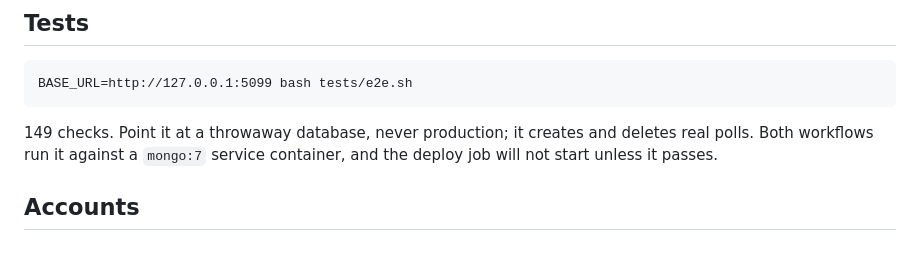
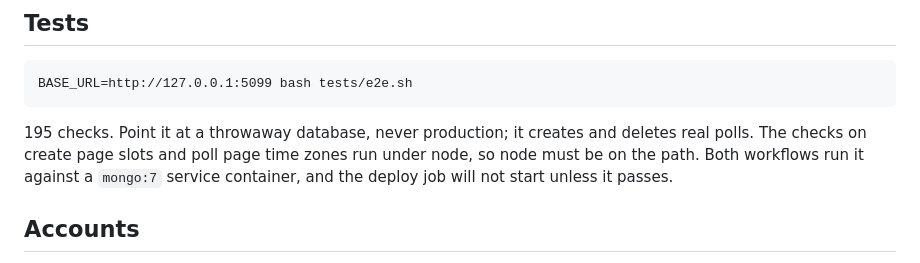
Before and after one commit to johnkhigginson/scheduler, a Markdown page: README.md, the part around the change. GitHub-like rendering.

Commit message:
Bring the documented check count up to 195

````diff
--- a/README.md
+++ b/README.md
@@ -97,7 +97,8 @@ polls, 6 an hour for sign in links and 5 an hour for emailing poll links. The ap
 BASE_URL=http://127.0.0.1:5099 bash tests/e2e.sh
 ```
 
-149 checks. Point it at a throwaway database, never production; it creates and deletes real polls.
+195 checks. Point it at a throwaway database, never production; it creates and deletes real polls.
+The checks on create page slots and poll page time zones run under node, so node must be on the path.
 Both workflows run it against a `mongo:7` service container, and the deploy job will not start
 unless it passes.
 
````
Also changed, not shown: CLAUDE.md (+1 -1 lines).
